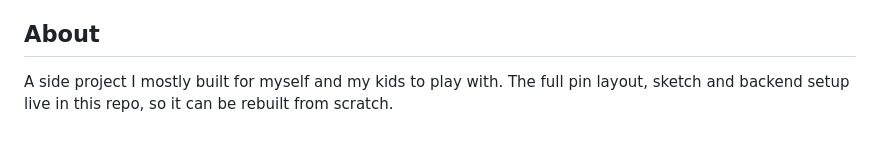
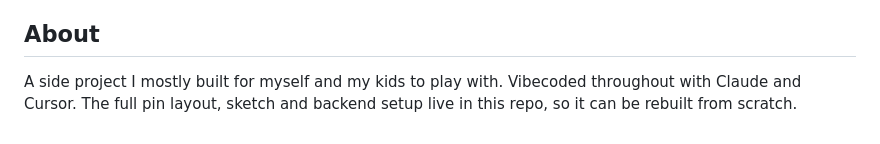
Before and after one commit to sischreiber/rollout-knob, a Markdown page: README.md, the part around the change. GitHub-like rendering.

Commit message:
Note Claude and Cursor in README About section
Co-authored-by: Cursor <cursoragent@cursor.com>

```diff
--- a/README.md
+++ b/README.md
@@ -113,4 +113,4 @@ curl -X POST http://localhost:3000/rollout \
 
 ## About
 
-A side project I mostly built for myself and my kids to play with. The full pin layout, sketch and backend setup live in this repo, so it can be rebuilt from scratch.
+A side project I mostly built for myself and my kids to play with. Vibecoded throughout with Claude and Cursor. The full pin layout, sketch and backend setup live in this repo, so it can be rebuilt from scratch.
```
